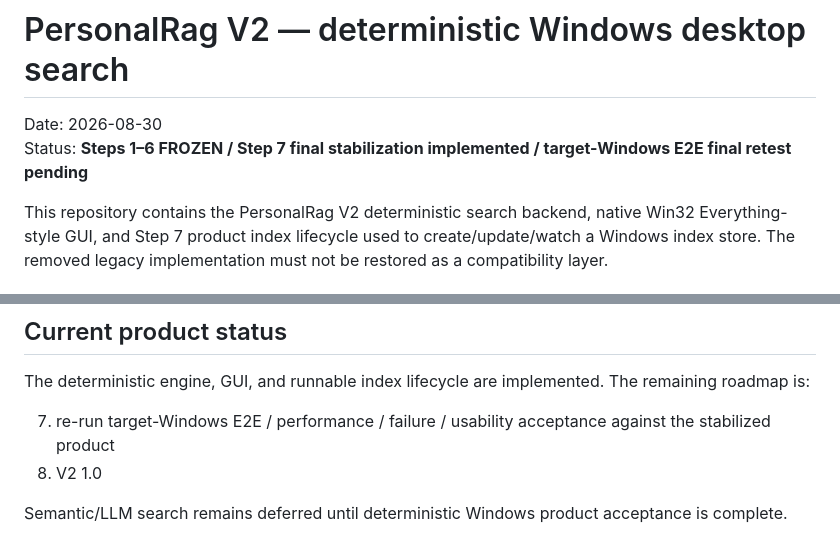
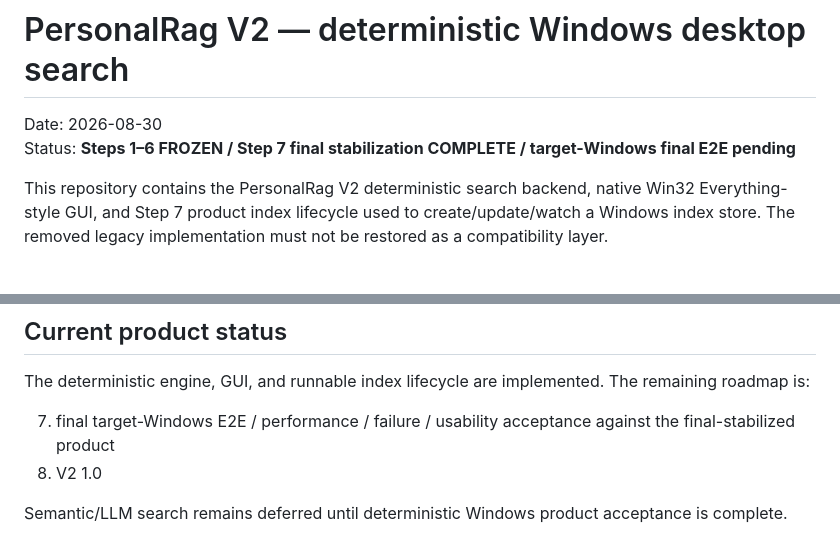
Before and after one commit to bokoprin/PersonalRag, a Markdown page: README.md, 2 parts joined by grey strips. GitHub-like rendering.

Commit message:
READMEをStep7 final stabilization完了状態へ更新

```diff
--- a/README.md
+++ b/README.md
@@ -1,7 +1,7 @@
 # PersonalRag V2 — deterministic Windows desktop search
 
 Date: 2026-08-30
-Status: **Steps 1–6 FROZEN / Step 7 final stabilization implemented / target-Windows E2E final retest pending**
+Status: **Steps 1–6 FROZEN / Step 7 final stabilization COMPLETE / target-Windows final E2E pending**
 
 This repository contains the PersonalRag V2 deterministic search backend, native Win32 Everything-style GUI, and Step 7 product index lifecycle used to create/update/watch a Windows index store. The removed legacy implementation must not be restored as a compatibility layer.
 
@@ -109,7 +109,7 @@ The first two native-Windows Step 7 runs exposed path-mapping, clippy, manifest,
 
 The deterministic engine, GUI, and runnable index lifecycle are implemented. The remaining roadmap is:
 
-7. re-run target-Windows E2E / performance / failure / usability acceptance against the stabilized product
+7. final target-Windows E2E / performance / failure / usability acceptance against the final-stabilized product
 8. V2 1.0
 
 Semantic/LLM search remains deferred until deterministic Windows product acceptance is complete.
```
